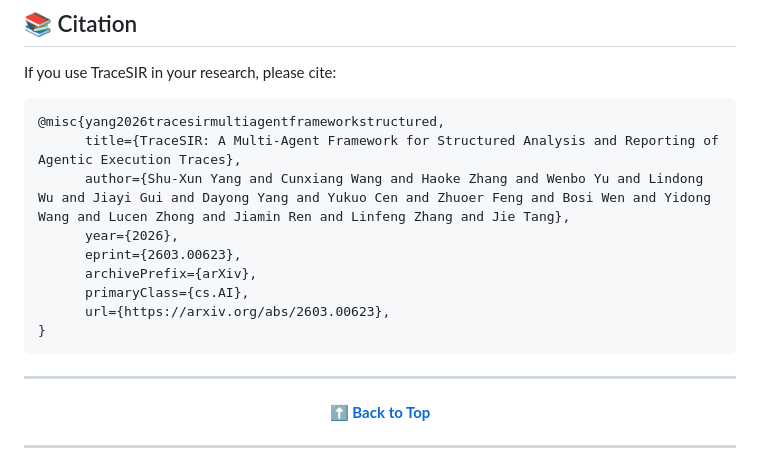
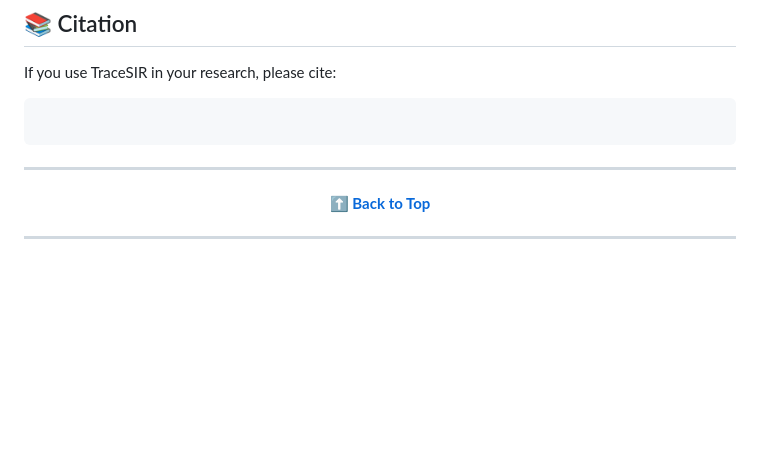
Before and after one commit to SHU-XUN/TraceSIR, a Markdown page: README.md, the part around the change. Rendered like a GitHub page; blank space fills up the shorter version.

````diff
--- a/README.md
+++ b/README.md
@@ -145,15 +145,7 @@ Note: To meet the team’s internal real-world usage requirements, the deployed
 If you use TraceSIR in your research, please cite:
 
 ```bibtex
-@misc{yang2026tracesirmultiagentframeworkstructured,
-      title={TraceSIR: A Multi-Agent Framework for Structured Analysis and Reporting of Agentic Execution Traces},
-      author={Shu-Xun Yang and Cunxiang Wang and Haoke Zhang and Wenbo Yu and Lindong Wu and Jiayi Gui and Dayong Yang and Yukuo Cen and Zhuoer Feng and Bosi Wen and Yidong Wang and Lucen Zhong and Jiamin Ren and Linfeng Zhang and Jie Tang},
-      year={2026},
-      eprint={2603.00623},
-      archivePrefix={arXiv},
-      primaryClass={cs.AI},
-      url={https://arxiv.org/abs/2603.00623},
-}
+
 ```
 
 
````
